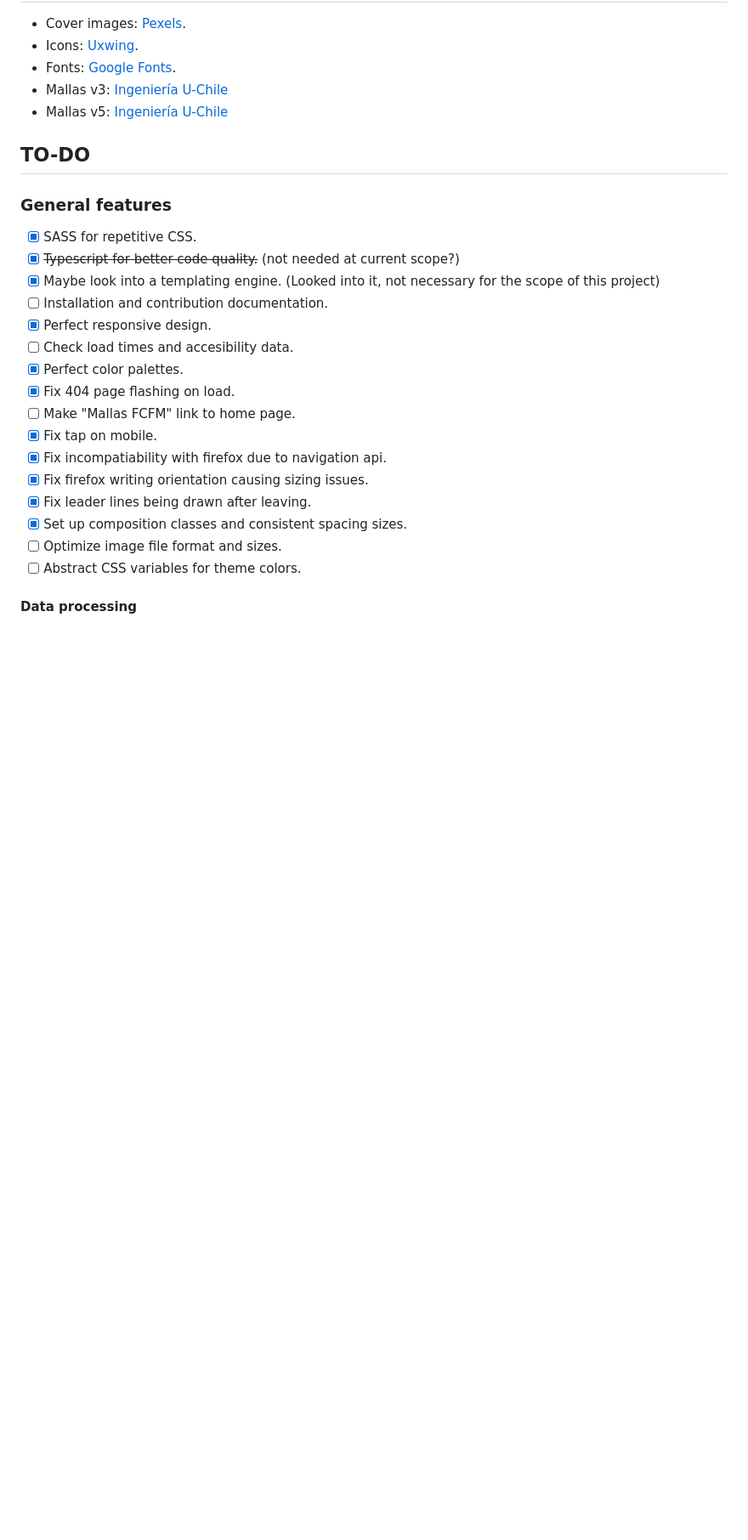
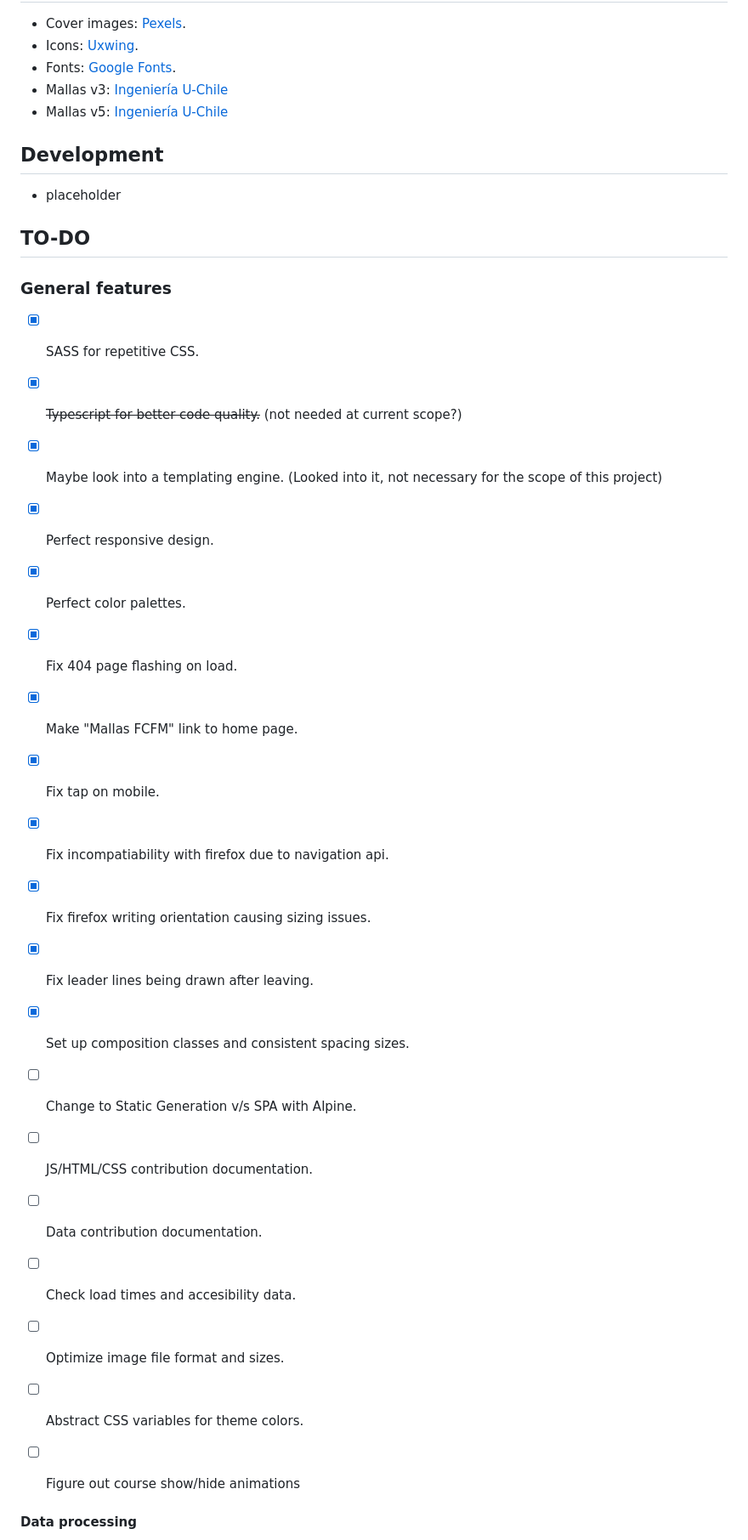
Before and after one commit to Nyveon/malla-fcfm, a Markdown page: README.md, the part around one of its changes. Shown at 85% size. Drawn GitHub-style; blank space fills up the shorter version.

```diff
--- a/README.md
+++ b/README.md
@@ -28,6 +27,10 @@ ES: Visualización interactiva de mallas académicas de la Facultad de Ciencias
 - Mallas v3: [Ingeniería U-Chile](https://ingenieria.uchile.cl/escuela/pregrado/mallas-curriculares/mallas-curriculares-2007)
 - Mallas v5: [Ingeniería U-Chile](https://ingenieria.uchile.cl/escuela/pregrado/mallas-curriculares/mallas-curriculares-2019)
 
+## Development
+
+- placeholder
+
 ## TO-DO
 
 ### General features
@@ -35,19 +38,23 @@ ES: Visualización interactiva de mallas académicas de la Facultad de Ciencias
 - [x] SASS for repetitive CSS.
 - [x] ~~Typescript for better code quality.~~ (not needed at current scope?)
 - [x] Maybe look into a templating engine. (Looked into it, not necessary for the scope of this project)
-- [ ] Installation and contribution documentation.
 - [x] Perfect responsive design.
-- [ ] Check load times and accesibility data.
 - [x] Perfect color palettes.
 - [x] Fix 404 page flashing on load.
-- [ ] Make "Mallas FCFM" link to home page.
+- [x] Make "Mallas FCFM" link to home page.
 - [x] Fix tap on mobile.
 - [x] Fix incompatiability with firefox due to navigation api.
 - [x] Fix firefox writing orientation causing sizing issues.
 - [x] Fix leader lines being drawn after leaving.
 - [x] Set up composition classes and consistent spacing sizes.
+
+- [ ] Change to Static Generation v/s SPA with Alpine.
+- [ ] JS/HTML/CSS contribution documentation.
+- [ ] Data contribution documentation.
+- [ ] Check load times and accesibility data.
 - [ ] Optimize image file format and sizes.
 - [ ] Abstract CSS variables for theme colors.
+- [ ] Figure out course show/hide animations
 
 #### Data processing
 
```
Also changed, not shown: other parts of README.md (+12 -31 lines).
